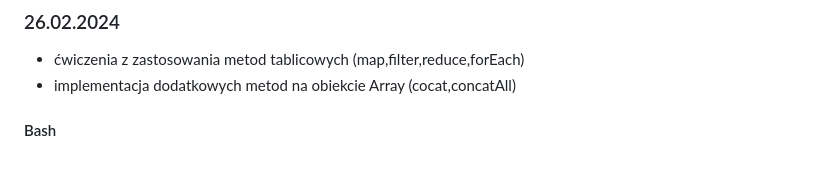
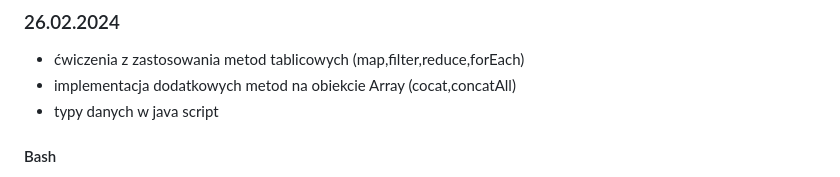
Before and after one commit to Franekkk/Projekt_prkatyk_, a Markdown page: README.md, the part around the change. Rendered like a GitHub page.

Commit message:
Aktualizacja praktyk: autkualnienie_26.02.2024

```diff
--- a/README.md
+++ b/README.md
@@ -138,6 +138,7 @@
 - ćwiczenia z zastosowania metod tablicowych
   (map,filter,reduce,forEach)
 - implementacja dodatkowych metod na obiekcie Array (cocat,concatAll)
+- typy danych w java script
 
 #### Bash
 
```
